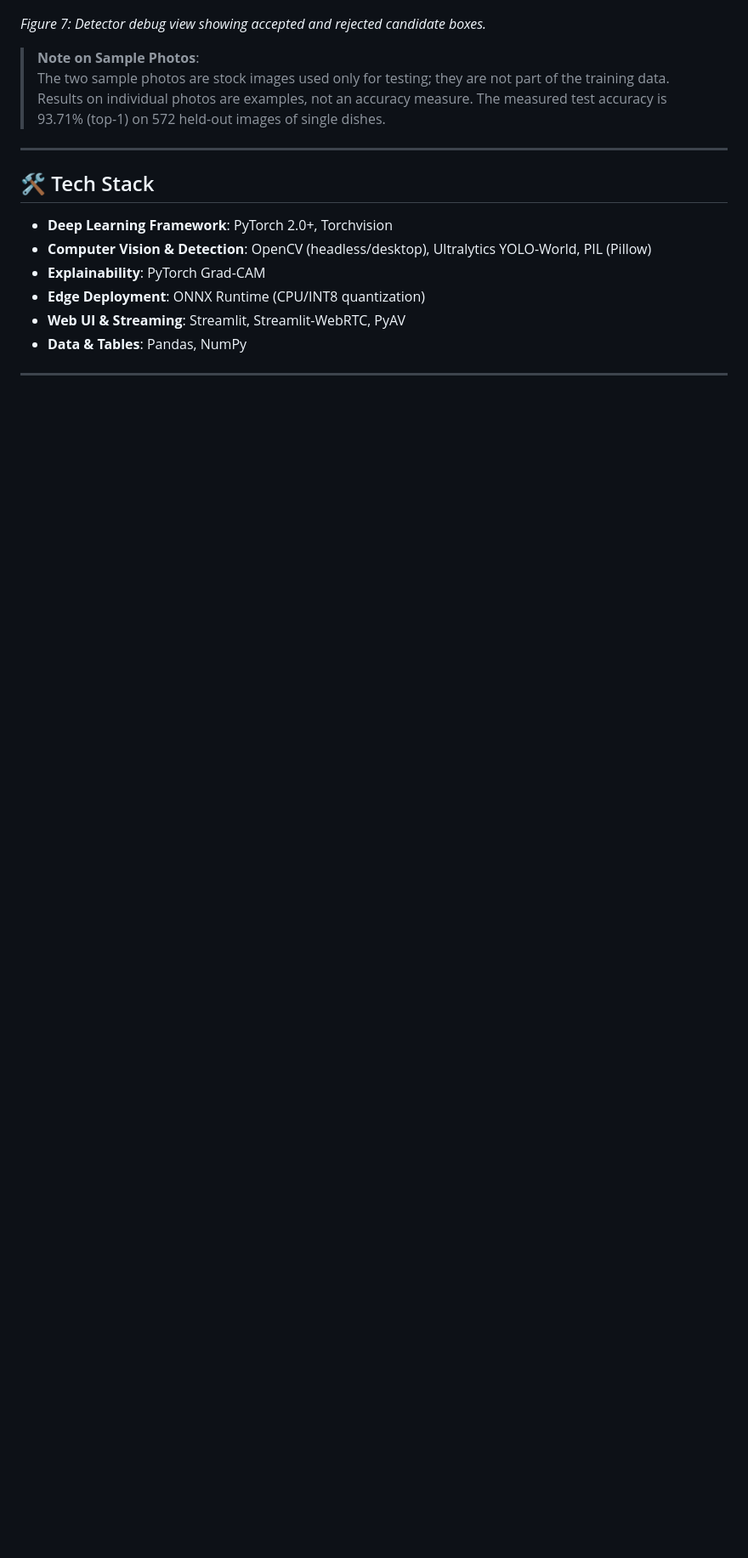
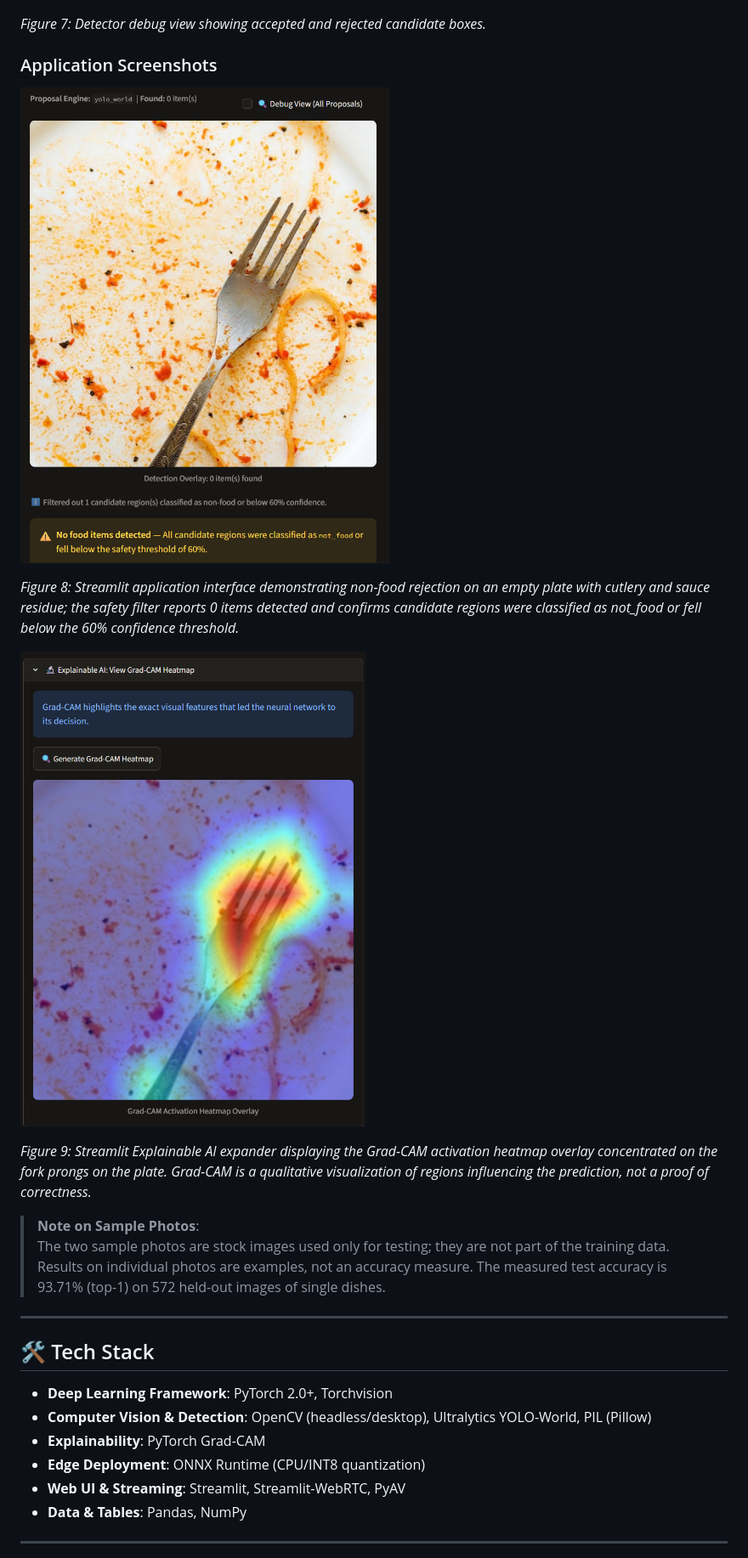
Before and after one commit to AtharvaKorde7/smart-canteen, a Markdown page: README.md, the part around one of its changes. Shown at 85% size. GitHub-like rendering; pictures changed too: docs/screenshots/single_dish_detection.png (added), docs/screenshots/single_dish_detection_heatmap.png (added); blank space fills up the shorter version.

Commit message:
docs: finalize dataset provenance and app screenshots

```diff
--- a/README.md
+++ b/README.md
@@ -163,6 +163,16 @@ While EfficientNet-B0 achieved identical Top-1 accuracy (93.71%), MobileNetV3-La
 
 *Figure 7: Detector debug view showing accepted and rejected candidate boxes.*
 
+### Application Screenshots
+
+![Single Dish Detection Rejection](docs/screenshots/single_dish_detection.png)
+
+*Figure 8: Streamlit application interface demonstrating non-food rejection on an empty plate with cutlery and sauce residue; the safety filter reports 0 items detected and confirms candidate regions were classified as not_food or fell below the 60% confidence threshold.*
+
+![Grad-CAM Application Heatmap](docs/screenshots/single_dish_detection_heatmap.png)
+
+*Figure 9: Streamlit Explainable AI expander displaying the Grad-CAM activation heatmap overlay concentrated on the fork prongs on the plate. Grad-CAM is a qualitative visualization of regions influencing the prediction, not a proof of correctness.*
+
 > **Note on Sample Photos**:
 > The two sample photos are stock images used only for testing; they are not part of the training data. Results on individual photos are examples, not an accuracy measure. The measured test accuracy is 93.71% (top-1) on 572 held-out images of single dishes.
 
```
Also changed, not shown: other parts of README.md (+2 -0 lines), DATASET.md (+1 -2 lines), 2 other files.
